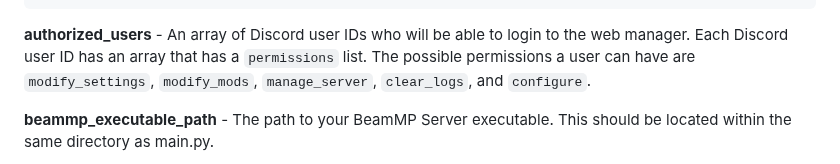
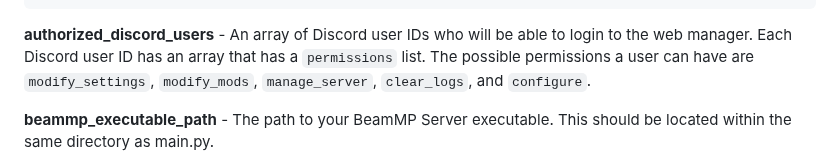
Before and after one commit to peterservices/BeamMP-Manager, a Markdown page: README.md, the part around the change. Rendered like a GitHub page.

Commit message:
Fix incorrect key name in README

````diff
--- a/README.md
+++ b/README.md
@@ -86,7 +86,7 @@ A configurable web-based manager for your BeamMP server using Discord as authent
     "virustotal_scanning": true
 }
 ```
-**authorized_users** - An array of Discord user IDs who will be able to login to the web manager. Each Discord user ID has an array that has a `permissions` list. The possible permissions a user can have are `modify_settings`, `modify_mods`, `manage_server`, `clear_logs`, and `configure`.
+**authorized_discord_users** - An array of Discord user IDs who will be able to login to the web manager. Each Discord user ID has an array that has a `permissions` list. The possible permissions a user can have are `modify_settings`, `modify_mods`, `manage_server`, `clear_logs`, and `configure`.
 
 **beammp_executable_path** - The path to your BeamMP Server executable. This should be located within the same directory as main.py.
 
````
